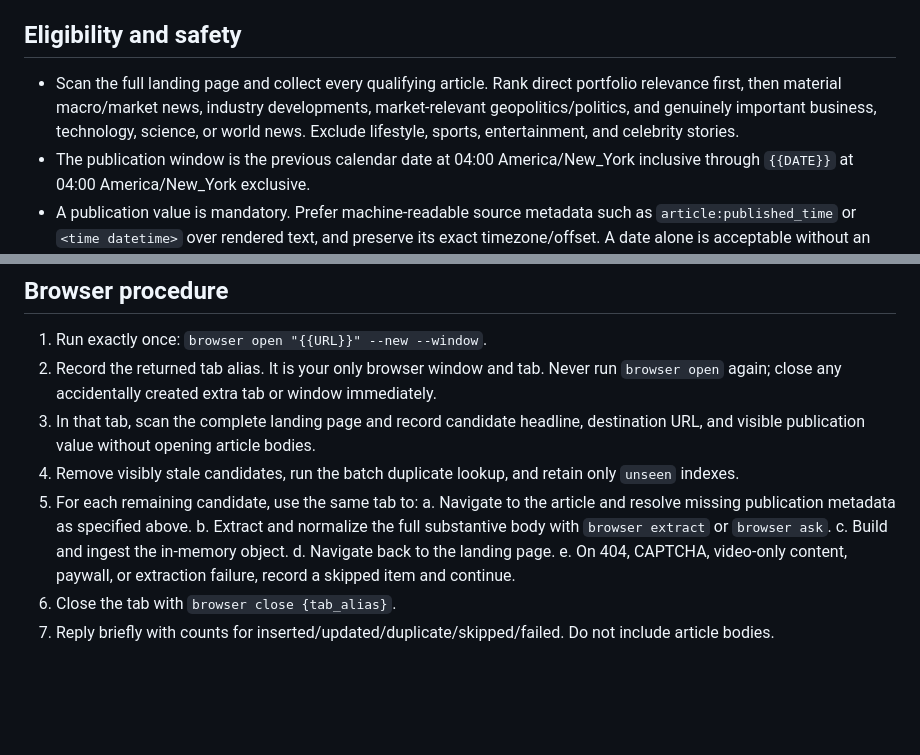
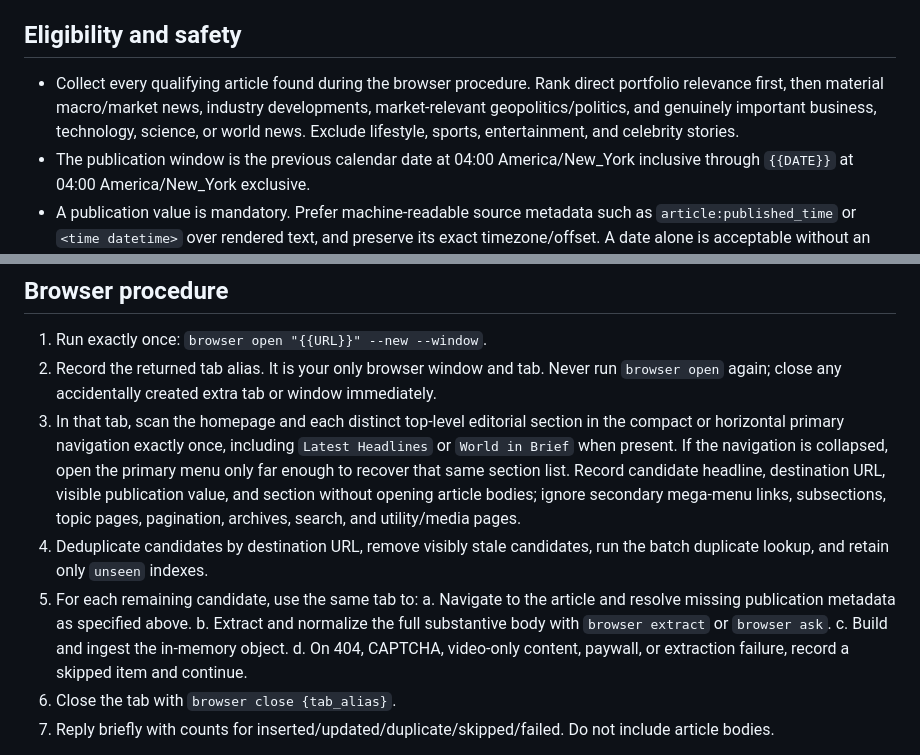
Before and after one commit to anton-sturluson/project-minerva, a Markdown page: scripts/prompts/collect_news.md, 2 parts joined by grey strips. Rendered like a GitHub page; blank space fills up the shorter version.

Commit message:
feat(news): scan all primary editorial sections (#89)

```diff
--- a/scripts/prompts/collect_news.md
+++ b/scripts/prompts/collect_news.md
@@ -14,7 +14,7 @@ Prioritize articles relevant to these current holdings/watchlist companies:
 
 ## Eligibility and safety
 
-- Scan the full landing page and collect every qualifying article. Rank direct portfolio relevance first, then material macro/market news, industry developments, market-relevant geopolitics/politics, and genuinely important business, technology, science, or world news. Exclude lifestyle, sports, entertainment, and celebrity stories.
+- Collect every qualifying article found during the browser procedure. Rank direct portfolio relevance first, then material macro/market news, industry developments, market-relevant geopolitics/politics, and genuinely important business, technology, science, or world news. Exclude lifestyle, sports, entertainment, and celebrity stories.
 - The publication window is the previous calendar date at 04:00 America/New_York inclusive through `{{DATE}}` at 04:00 America/New_York exclusive.
 - A publication value is mandatory. Prefer machine-readable source metadata such as `article:published_time` or `<time datetime>` over rendered text, and preserve its exact timezone/offset. A date alone is acceptable without an invented time or timezone. When the landing page has no date, inspect article metadata before body extraction; discard the article if no publication value exists.
 - Use the deterministic database lookup before expensive body extraction. Never estimate title similarity or calculate article hashes yourself.
@@ -57,14 +57,13 @@ A different safe in-memory JSON-producing construct is allowed, but it must end
 
 1. Run exactly once: `browser open "{{URL}}" --new --window`.
 2. Record the returned tab alias. It is your only browser window and tab. Never run `browser open` again; close any accidentally created extra tab or window immediately.
-3. In that tab, scan the complete landing page and record candidate headline, destination URL, and visible publication value without opening article bodies.
-4. Remove visibly stale candidates, run the batch duplicate lookup, and retain only `unseen` indexes.
+3. In that tab, scan the homepage and each distinct top-level editorial section in the compact or horizontal primary navigation exactly once, including `Latest Headlines` or `World in Brief` when present. If the navigation is collapsed, open the primary menu only far enough to recover that same section list. Record candidate headline, destination URL, visible publication value, and section without opening article bodies; ignore secondary mega-menu links, subsections, topic pages, pagination, archives, search, and utility/media pages.
+4. Deduplicate candidates by destination URL, remove visibly stale candidates, run the batch duplicate lookup, and retain only `unseen` indexes.
 5. For each remaining candidate, use the same tab to:
    a. Navigate to the article and resolve missing publication metadata as specified above.
    b. Extract and normalize the full substantive body with `browser extract` or `browser ask`.
    c. Build and ingest the in-memory object.
-   d. Navigate back to the landing page.
-   e. On 404, CAPTCHA, video-only content, paywall, or extraction failure, record a skipped item and continue.
+   d. On 404, CAPTCHA, video-only content, paywall, or extraction failure, record a skipped item and continue.
 6. Close the tab with `browser close {tab_alias}`.
 7. Reply briefly with counts for inserted/updated/duplicate/skipped/failed. Do not include article bodies.
 
```
